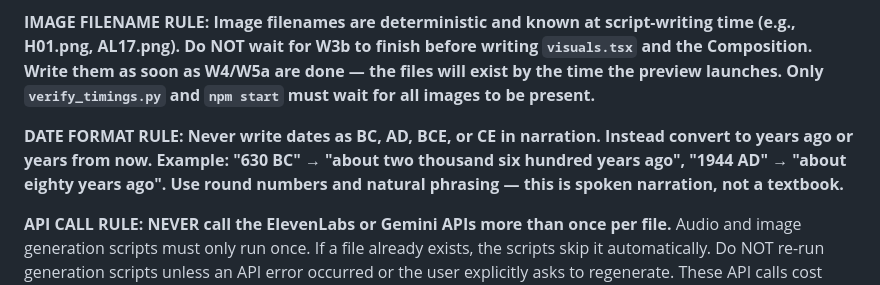
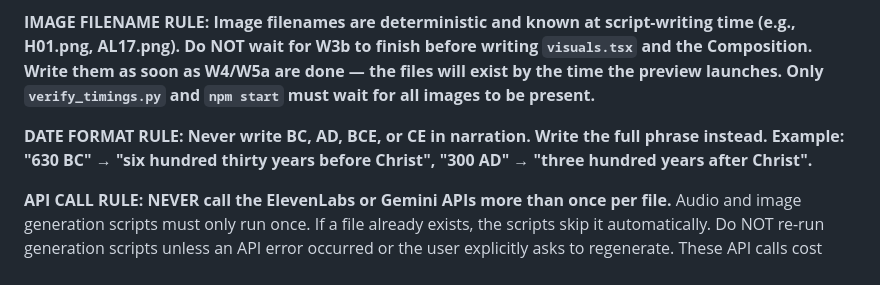
Before and after one commit to charleswynn1/the-anthropology-of-wealth, a Markdown page: CLAUDE.md, the part around the change. GitHub-like rendering.

Commit message:
Fix date format rule: write as X years before/after Christ
Co-Authored-By: Claude Sonnet 4.6 <noreply@anthropic.com>

```diff
--- a/CLAUDE.md
+++ b/CLAUDE.md
@@ -8,7 +8,7 @@ When the user gives a topic, execute the ENTIRE pipeline below from start to fin
 
 **IMAGE FILENAME RULE: Image filenames are deterministic and known at script-writing time (e.g., H01.png, AL17.png). Do NOT wait for W3b to finish before writing `visuals.tsx` and the Composition. Write them as soon as W4/W5a are done — the files will exist by the time the preview launches. Only `verify_timings.py` and `npm start` must wait for all images to be present.**
 
-**DATE FORMAT RULE: Never write dates as BC, AD, BCE, or CE in narration. Instead convert to years ago or years from now. Example: "630 BC" → "about two thousand six hundred years ago", "1944 AD" → "about eighty years ago". Use round numbers and natural phrasing — this is spoken narration, not a textbook.**
+**DATE FORMAT RULE: Never write BC, AD, BCE, or CE in narration. Write the full phrase instead. Example: "630 BC" → "six hundred thirty years before Christ", "300 AD" → "three hundred years after Christ".**
 
 **API CALL RULE: NEVER call the ElevenLabs or Gemini APIs more than once per file.** Audio and image generation scripts must only run once. If a file already exists, the scripts skip it automatically. Do NOT re-run generation scripts unless an API error occurred or the user explicitly asks to regenerate. These API calls cost money — treat every call as final.
 
```
